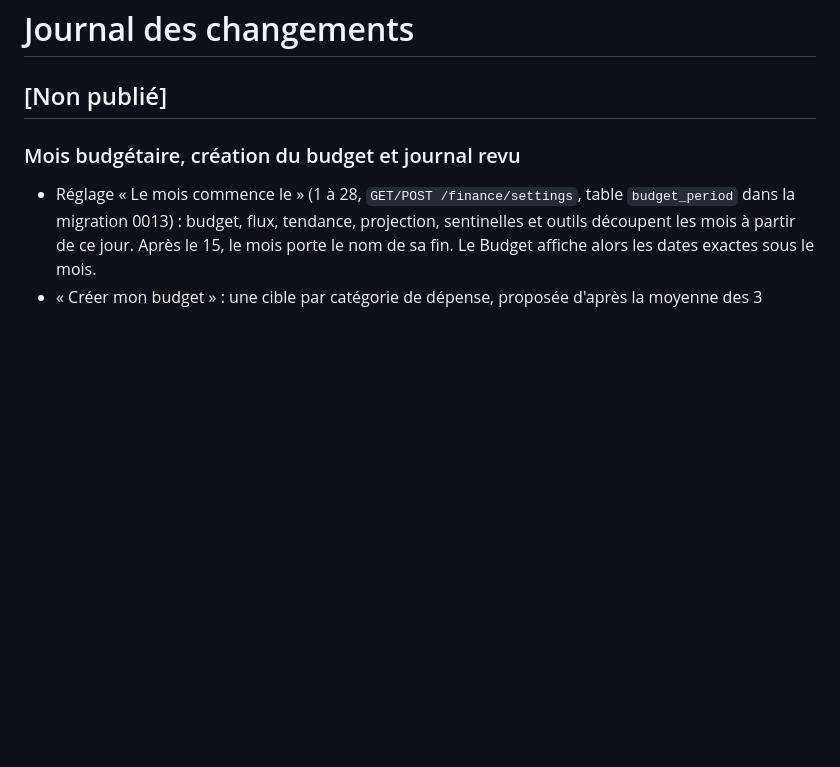
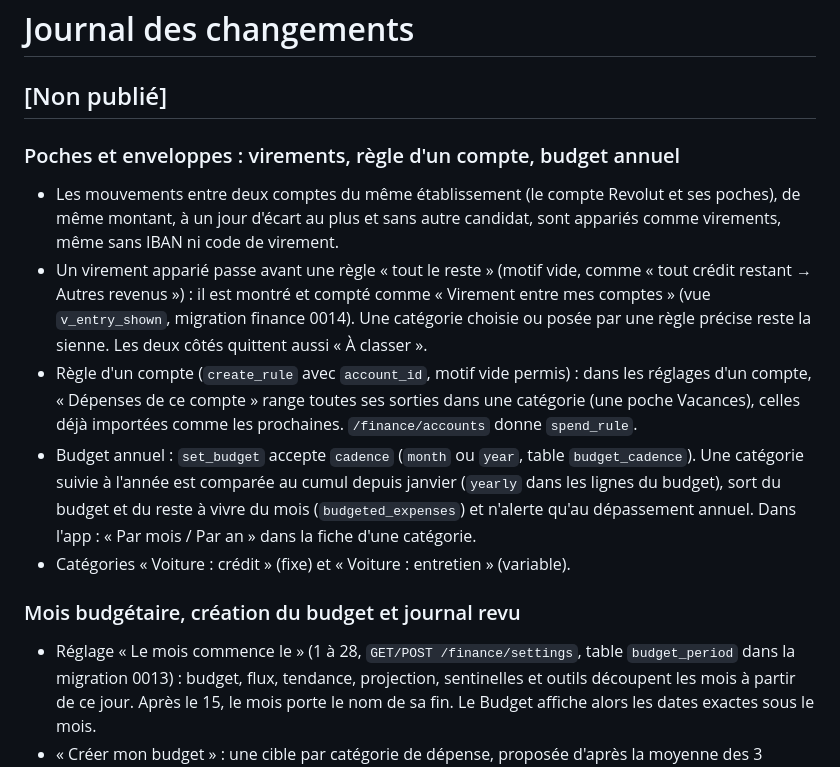
Before and after one commit to nayton-corp/personal-hub, a Markdown page: CHANGELOG.md, the part around the change. Rendered like a GitHub page; blank space fills up the shorter version.

Commit message:
Journal des changements et doc : poches, règle d'un compte, budget annuel
Co-Authored-By: Claude Opus 5.5 <noreply@anthropic.com>
Claude-Session: https://claude.ai/code/session_01TeiC1DMNtbc2NxfYpzvgpQ

```diff
--- a/CHANGELOG.md
+++ b/CHANGELOG.md
@@ -1,6 +1,25 @@
 # Journal des changements
 
 ## [Non publié]
+
+### Poches et enveloppes : virements, règle d'un compte, budget annuel
+
+- Les mouvements entre deux comptes du même établissement (le compte Revolut et ses poches),
+  de même montant, à un jour d'écart au plus et sans autre candidat, sont appariés comme
+  virements, même sans IBAN ni code de virement.
+- Un virement apparié passe avant une règle « tout le reste » (motif vide, comme « tout crédit
+  restant → Autres revenus ») : il est montré et compté comme « Virement entre mes comptes »
+  (vue `v_entry_shown`, migration finance 0014). Une catégorie choisie ou posée par une règle
+  précise reste la sienne. Les deux côtés quittent aussi « À classer ».
+- Règle d'un compte (`create_rule` avec `account_id`, motif vide permis) : dans les réglages
+  d'un compte, « Dépenses de ce compte » range toutes ses sorties dans une catégorie (une poche
+  Vacances), celles déjà importées comme les prochaines. `/finance/accounts` donne
+  `spend_rule`.
+- Budget annuel : `set_budget` accepte `cadence` (`month` ou `year`, table `budget_cadence`).
+  Une catégorie suivie à l'année est comparée au cumul depuis janvier (`yearly` dans les lignes
+  du budget), sort du budget et du reste à vivre du mois (`budgeted_expenses`) et n'alerte
+  qu'au dépassement annuel. Dans l'app : « Par mois / Par an » dans la fiche d'une catégorie.
+- Catégories « Voiture : crédit » (fixe) et « Voiture : entretien » (variable).
 
 ### Mois budgétaire, création du budget et journal revu
 
```
Also changed, not shown: docs/finance.md (+3 -0 lines).
